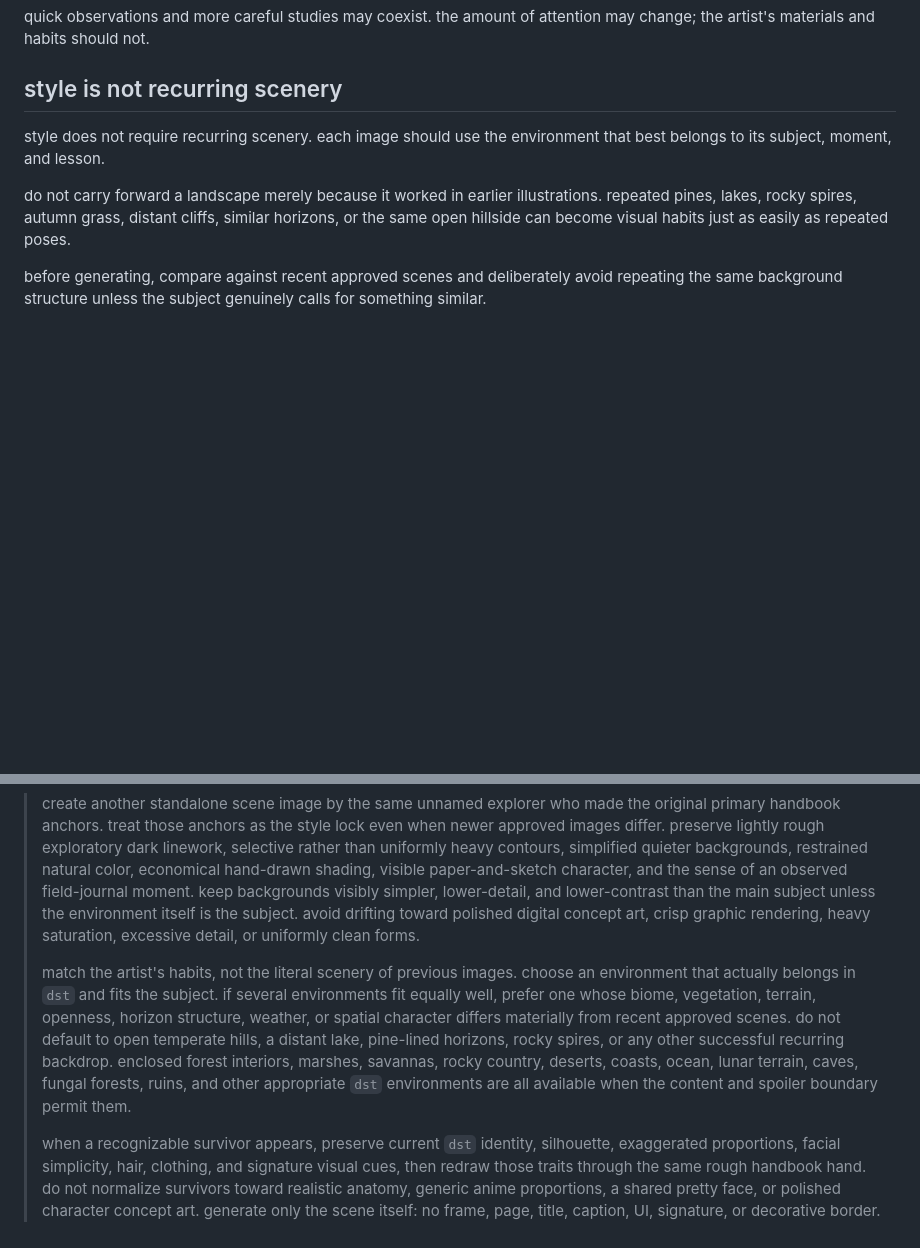
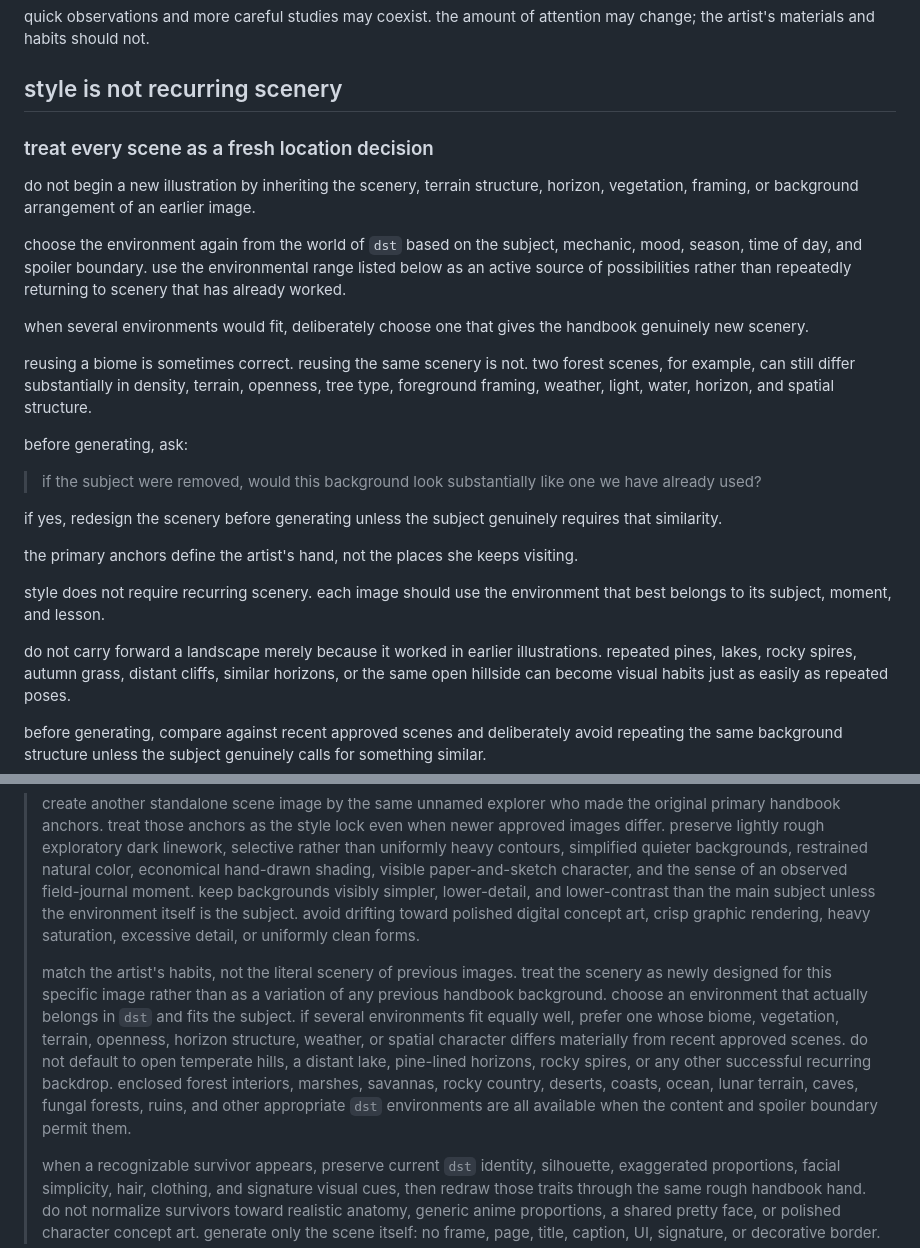
Before and after one commit to nroj95/dst-101, a Markdown page: docs/editorial-grammar.md, 2 parts joined by grey strips. Drawn GitHub-style; blank space fills up the shorter version.

Commit message:
require fresh scenery decisions for handbook art

```diff
--- a/docs/editorial-grammar.md
+++ b/docs/editorial-grammar.md
@@ -105,6 +105,24 @@ quick observations and more careful studies may coexist. the amount of attention
 
 ## style is not recurring scenery
 
+### treat every scene as a fresh location decision
+
+do not begin a new illustration by inheriting the scenery, terrain structure, horizon, vegetation, framing, or background arrangement of an earlier image.
+
+choose the environment again from the world of `dst` based on the subject, mechanic, mood, season, time of day, and spoiler boundary. use the environmental range listed below as an active source of possibilities rather than repeatedly returning to scenery that has already worked.
+
+when several environments would fit, deliberately choose one that gives the handbook genuinely new scenery.
+
+reusing a biome is sometimes correct. reusing the same scenery is not. two forest scenes, for example, can still differ substantially in density, terrain, openness, tree type, foreground framing, weather, light, water, horizon, and spatial structure.
+
+before generating, ask:
+
+> if the subject were removed, would this background look substantially like one we have already used?
+
+if yes, redesign the scenery before generating unless the subject genuinely requires that similarity.
+
+the primary anchors define the artist's hand, not the places she keeps visiting.
+
 style does not require recurring scenery. each image should use the environment that best belongs to its subject, moment, and lesson.
 
 do not carry forward a landscape merely because it worked in earlier illustrations. repeated pines, lakes, rocky spires, autumn grass, distant cliffs, similar horizons, or the same open hillside can become visual habits just as easily as repeated poses.
@@ -200,7 +218,7 @@ stable instruction:
 
 > create another standalone scene image by the same unnamed explorer who made the original primary handbook anchors. treat those anchors as the style lock even when newer approved images differ. preserve lightly rough exploratory dark linework, selective rather than uniformly heavy contours, simplified quieter backgrounds, restrained natural color, economical hand-drawn shading, visible paper-and-sketch character, and the sense of an observed field-journal moment. keep backgrounds visibly simpler, lower-detail, and lower-contrast than the main subject unless the environment itself is the subject. avoid drifting toward polished digital concept art, crisp graphic rendering, heavy saturation, excessive detail, or uniformly clean forms.
 >
-> match the artist's habits, not the literal scenery of previous images. choose an environment that actually belongs in `dst` and fits the subject. if several environments fit equally well, prefer one whose biome, vegetation, terrain, openness, horizon structure, weather, or spatial character differs materially from recent approved scenes. do not default to open temperate hills, a distant lake, pine-lined horizons, rocky spires, or any other successful recurring backdrop. enclosed forest interiors, marshes, savannas, rocky country, deserts, coasts, ocean, lunar terrain, caves, fungal forests, ruins, and other appropriate `dst` environments are all available when the content and spoiler boundary permit them.
+> match the artist's habits, not the literal scenery of previous images. treat the scenery as newly designed for this specific image rather than as a variation of any previous handbook background. choose an environment that actually belongs in `dst` and fits the subject. if several environments fit equally well, prefer one whose biome, vegetation, terrain, openness, horizon structure, weather, or spatial character differs materially from recent approved scenes. do not default to open temperate hills, a distant lake, pine-lined horizons, rocky spires, or any other successful recurring backdrop. enclosed forest interiors, marshes, savannas, rocky country, deserts, coasts, ocean, lunar terrain, caves, fungal forests, ruins, and other appropriate `dst` environments are all available when the content and spoiler boundary permit them.
 >
 > when a recognizable survivor appears, preserve current `dst` identity, silhouette, exaggerated proportions, facial simplicity, hair, clothing, and signature visual cues, then redraw those traits through the same rough handbook hand. do not normalize survivors toward realistic anatomy, generic anime proportions, a shared pretty face, or polished character concept art. generate only the scene itself: no frame, page, title, caption, UI, signature, or decorative border.
 
```
